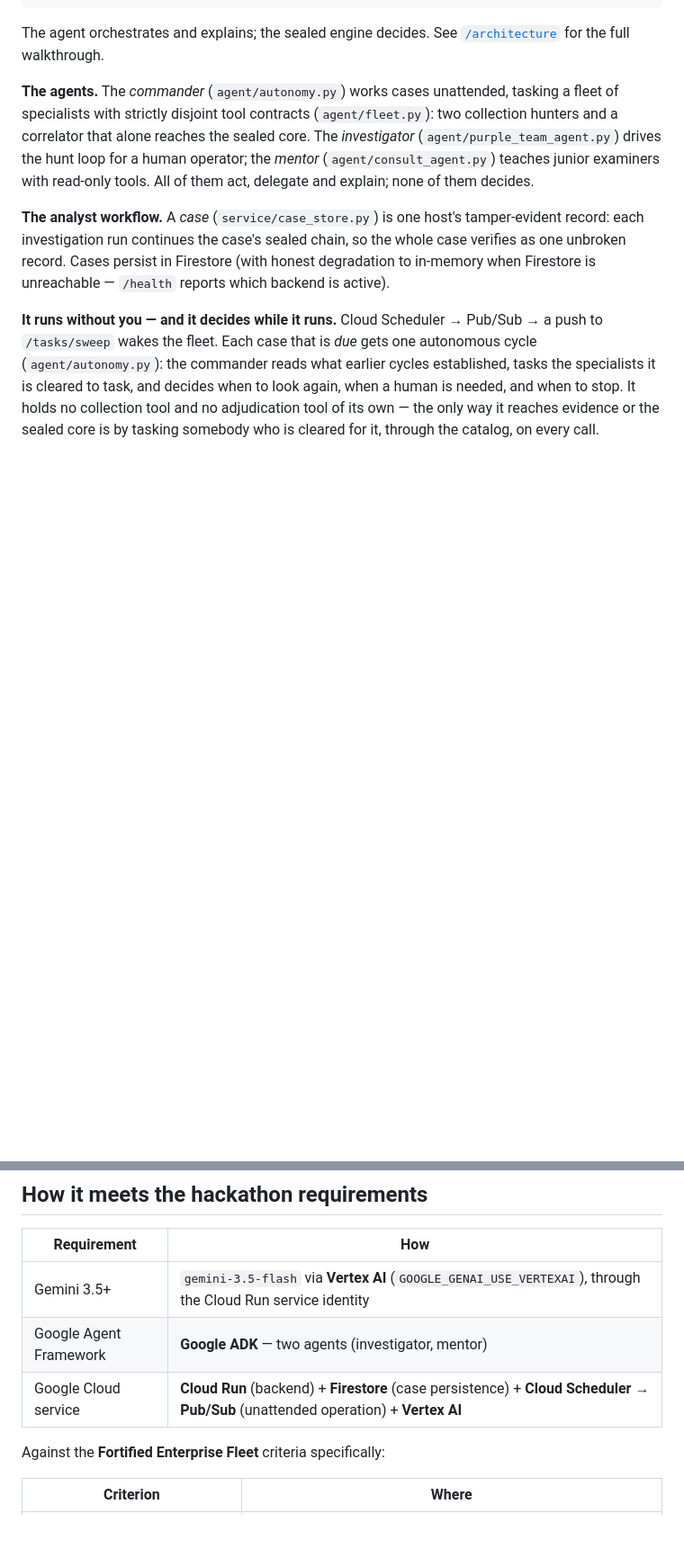
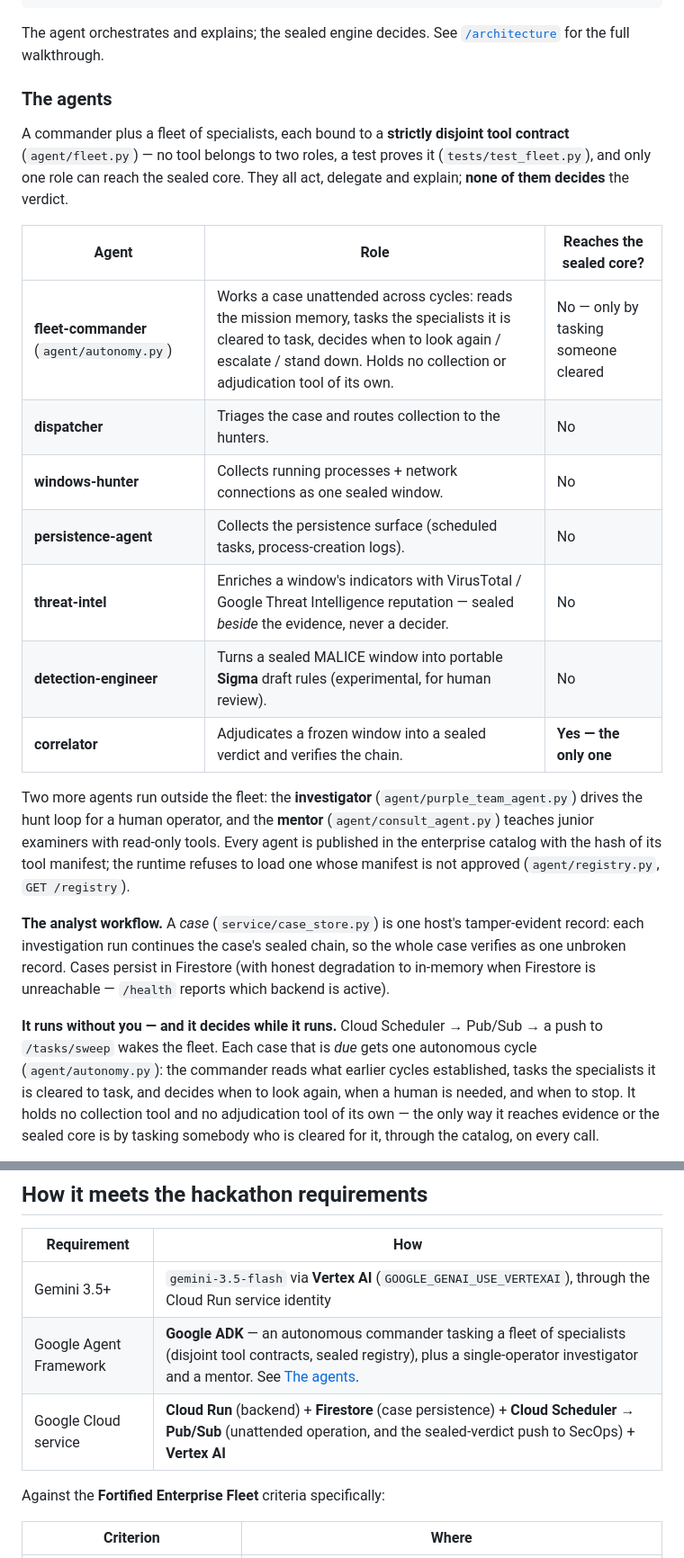
Before and after one commit to annatchijova/annaconda, a Markdown page: README.md, 2 parts joined by grey strips. Shown at 90% size. GitHub-like rendering; blank space fills up the shorter version.

```diff
--- a/README.md
+++ b/README.md
@@ -81,13 +102,29 @@ The agent orchestrates and explains; the sealed engine decides. See
 [`/architecture`](https://vigia-live-1028999311218.us-central1.run.app/architecture)
 for the full walkthrough.
 
-**The agents.** The *commander* (`agent/autonomy.py`) works cases unattended,
-tasking a fleet of specialists with strictly disjoint tool contracts
-(`agent/fleet.py`): two collection hunters and a correlator that alone reaches
-the sealed core. The *investigator* (`agent/purple_team_agent.py`) drives the
-hunt loop for a human operator; the *mentor* (`agent/consult_agent.py`) teaches
-junior examiners with read-only tools. All of them act, delegate and explain;
-none of them decides.
+### The agents
+
+A commander plus a fleet of specialists, each bound to a **strictly disjoint
+tool contract** (`agent/fleet.py`) — no tool belongs to two roles, a test proves
+it (`tests/test_fleet.py`), and only one role can reach the sealed core. They all
+act, delegate and explain; **none of them decides** the verdict.
+
+| Agent | Role | Reaches the sealed core? |
+|-------|------|--------------------------|
+| **fleet-commander** (`agent/autonomy.py`) | Works a case unattended across cycles: reads the mission memory, tasks the specialists it is cleared to task, decides when to look again / escalate / stand down. Holds no collection or adjudication tool of its own. | No — only by tasking someone cleared |
+| **dispatcher** | Triages the case and routes collection to the hunters. | No |
+| **windows-hunter** | Collects running processes + network connections as one sealed window. | No |
+| **persistence-agent** | Collects the persistence surface (scheduled tasks, process-creation logs). | No |
+| **threat-intel** | Enriches a window's indicators with VirusTotal / Google Threat Intelligence reputation — sealed *beside* the evidence, never a decider. | No |
+| **detection-engineer** | Turns a sealed MALICE window into portable **Sigma** draft rules (experimental, for human review). | No |
+| **correlator** | Adjudicates a frozen window into a sealed verdict and verifies the chain. | **Yes — the only one** |
+
+Two more agents run outside the fleet: the **investigator**
+(`agent/purple_team_agent.py`) drives the hunt loop for a human operator, and the
+**mentor** (`agent/consult_agent.py`) teaches junior examiners with read-only
+tools. Every agent is published in the enterprise catalog with the hash of its
+tool manifest; the runtime refuses to load one whose manifest is not approved
+(`agent/registry.py`, `GET /registry`).
 
 **The analyst workflow.** A *case* (`service/case_store.py`) is one host's
 tamper-evident record: each investigation run continues the case's sealed chain,
@@ -174,8 +211,8 @@ cover, is in [docs/COMPLIANCE.md](docs/COMPLIANCE.md).
 | Requirement | How |
 |-------------|-----|
 | Gemini 3.5+ | `gemini-3.5-flash` via **Vertex AI** (`GOOGLE_GENAI_USE_VERTEXAI`), through the Cloud Run service identity |
-| Google Agent Framework | **Google ADK** — two agents (investigator, mentor) |
-| Google Cloud service | **Cloud Run** (backend) + **Firestore** (case persistence) + **Cloud Scheduler → Pub/Sub** (unattended operation) + **Vertex AI** |
+| Google Agent Framework | **Google ADK** — an autonomous commander tasking a fleet of specialists (disjoint tool contracts, sealed registry), plus a single-operator investigator and a mentor. See [The agents](#the-agents). |
+| Google Cloud service | **Cloud Run** (backend) + **Firestore** (case persistence) + **Cloud Scheduler → Pub/Sub** (unattended operation, and the sealed-verdict push to SecOps) + **Vertex AI** |
 
 Against the **Fortified Enterprise Fleet** criteria specifically:
 
```
Also changed, not shown: other parts of README.md (+34 -7 lines).
